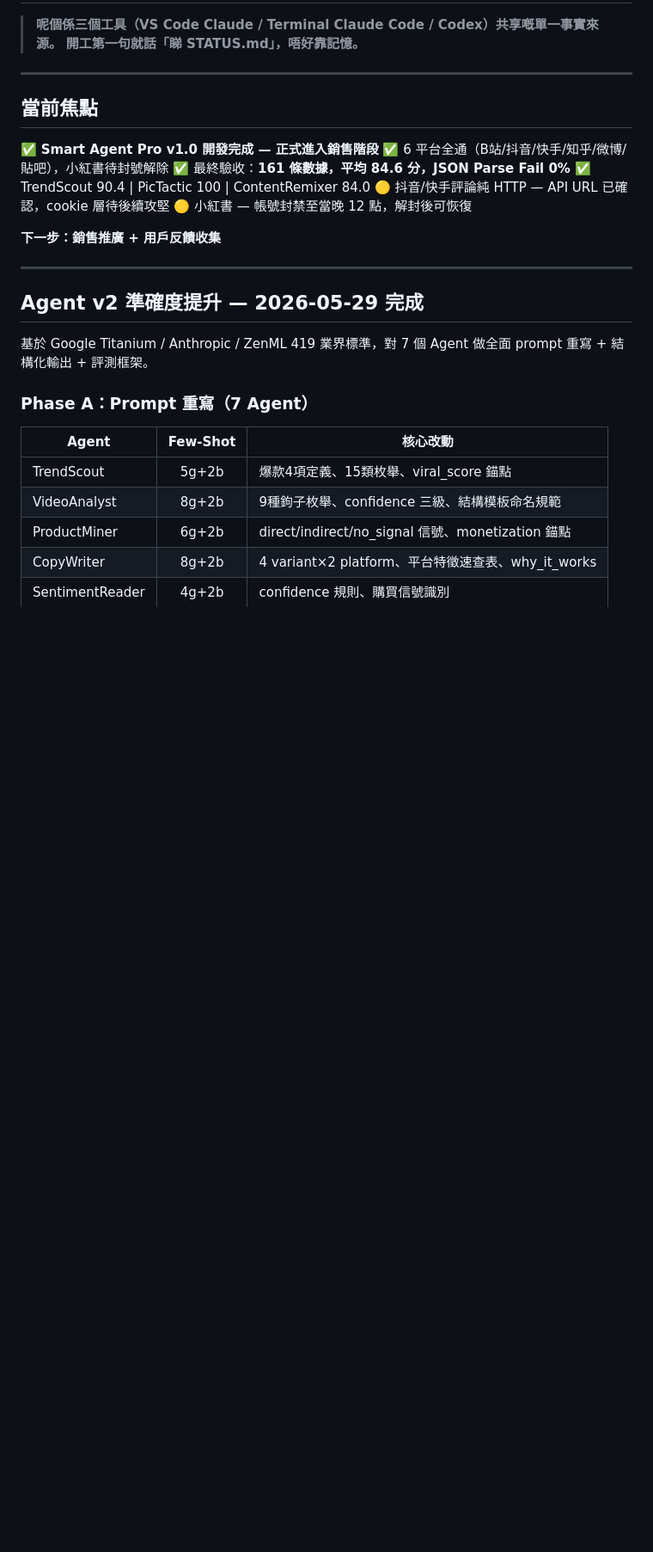
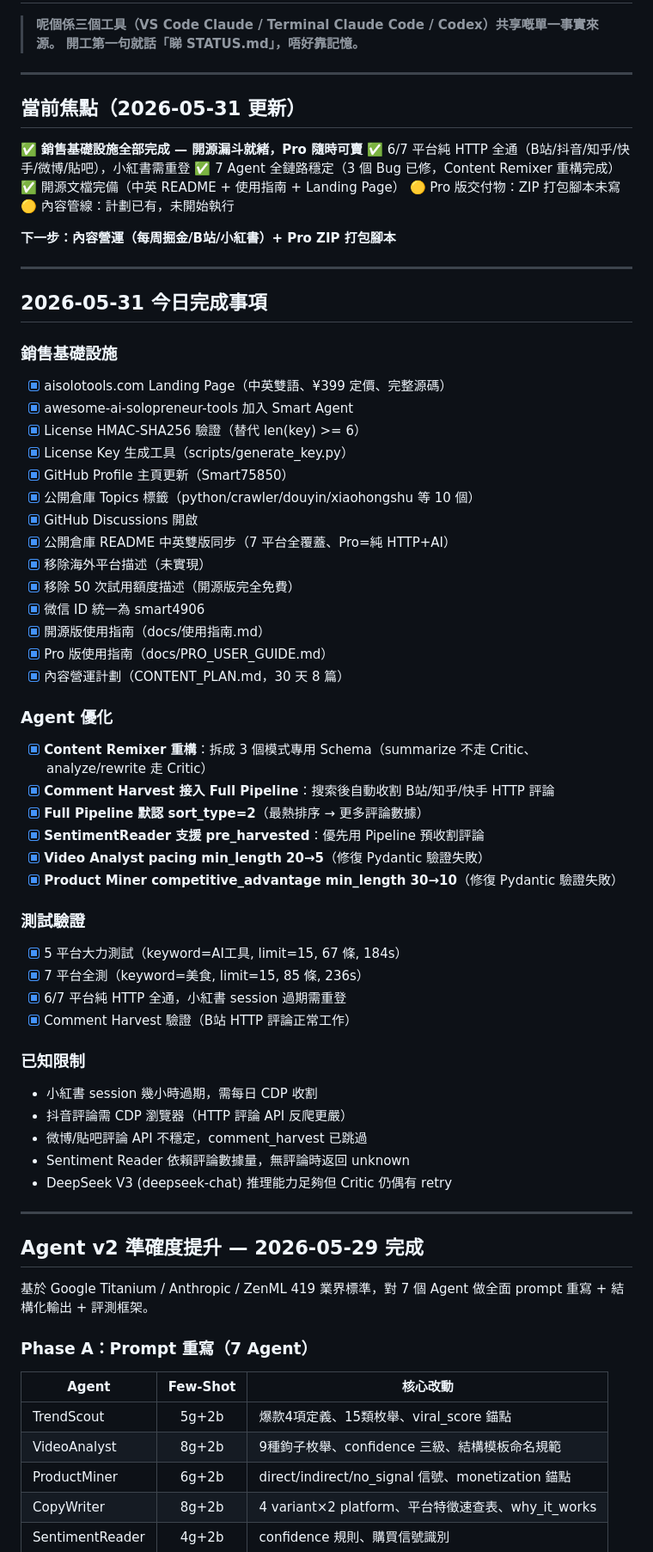
Before and after one commit to Smart75850/smart-agent, a Markdown page: STATUS.md, the part around the change. Shown at 86% size. Drawn GitHub-style; blank space fills up the shorter version.

Commit message:
docs: update STATUS with 2026-05-31 full changelog

```diff
--- a/STATUS.md
+++ b/STATUS.md
@@ -5,16 +5,57 @@
 
 ---
 
-## 當前焦點
+## 當前焦點（2026-05-31 更新）
 
-✅ **Smart Agent Pro v1.0 開發完成 — 正式進入銷售階段**
-✅ 6 平台全通（B站/抖音/快手/知乎/微博/貼吧），小紅書待封號解除
-✅ 最終驗收：**161 條數據，平均 84.6 分，JSON Parse Fail 0%**
-✅ TrendScout 90.4 | PicTactic 100 | ContentRemixer 84.0
-🟡 抖音/快手評論純 HTTP — API URL 已確認，cookie 層待後續攻堅
-🟡 小紅書 — 帳號封禁至當晚 12 點，解封後可恢復
+✅ **銷售基礎設施全部完成 — 開源漏斗就緒，Pro 隨時可賣**
+✅ 6/7 平台純 HTTP 全通（B站/抖音/知乎/快手/微博/貼吧），小紅書需重登
+✅ 7 Agent 全鏈路穩定（3 個 Bug 已修，Content Remixer 重構完成）
+✅ 開源文檔完備（中英 README + 使用指南 + Landing Page）
+🟡 Pro 版交付物：ZIP 打包腳本未寫
+🟡 內容管線：計劃已有，未開始執行
 
-**下一步：銷售推廣 + 用戶反饋收集**
+**下一步：內容營運（每周掘金/B站/小紅書）+ Pro ZIP 打包腳本**
+
+---
+
+## 2026-05-31 今日完成事項
+
+### 銷售基礎設施
+- [x] aisolotools.com Landing Page（中英雙語、¥399 定價、完整源碼）
+- [x] awesome-ai-solopreneur-tools 加入 Smart Agent
+- [x] License HMAC-SHA256 驗證（替代 len(key) >= 6）
+- [x] License Key 生成工具（scripts/generate_key.py）
+- [x] GitHub Profile 主頁更新（Smart75850）
+- [x] 公開倉庫 Topics 標籤（python/crawler/douyin/xiaohongshu 等 10 個）
+- [x] GitHub Discussions 開啟
+- [x] 公開倉庫 README 中英雙版同步（7 平台全覆蓋、Pro=純 HTTP+AI）
+- [x] 移除海外平台描述（未實現）
+- [x] 移除 50 次試用額度描述（開源版完全免費）
+- [x] 微信 ID 統一為 smart4906
+- [x] 開源版使用指南（docs/使用指南.md）
+- [x] Pro 版使用指南（docs/PRO_USER_GUIDE.md）
+- [x] 內容營運計劃（CONTENT_PLAN.md，30 天 8 篇）
+
+### Agent 優化
+- [x] **Content Remixer 重構**：拆成 3 個模式專用 Schema（summarize 不走 Critic、analyze/rewrite 走 Critic）
+- [x] **Comment Harvest 接入 Full Pipeline**：搜索後自動收割 B站/知乎/快手 HTTP 評論
+- [x] **Full Pipeline 默認 sort_type=2**（最熱排序 → 更多評論數據）
+- [x] **SentimentReader 支援 pre_harvested**：優先用 Pipeline 預收割評論
+- [x] **Video Analyst pacing min_length 20→5**（修復 Pydantic 驗證失敗）
+- [x] **Product Miner competitive_advantage min_length 30→10**（修復 Pydantic 驗證失敗）
+
+### 測試驗證
+- [x] 5 平台大力測試（keyword=AI工具, limit=15, 67 條, 184s）
+- [x] 7 平台全測（keyword=美食, limit=15, 85 條, 236s）
+- [x] 6/7 平台純 HTTP 全通，小紅書 session 過期需重登
+- [x] Comment Harvest 驗證（B站 HTTP 評論正常工作）
+
+### 已知限制
+- 小紅書 session 幾小時過期，需每日 CDP 收割
+- 抖音評論需 CDP 瀏覽器（HTTP 評論 API 反爬更嚴）
+- 微博/貼吧評論 API 不穩定，comment_harvest 已跳過
+- Sentiment Reader 依賴評論數據量，無評論時返回 unknown
+- DeepSeek V3 (deepseek-chat) 推理能力足夠但 Critic 仍偶有 retry
 
 ---
 ## Agent v2 準確度提升 — 2026-05-29 完成
```
Also changed, not shown: CONTENT_PLAN.md (added, +72 -0 lines).
